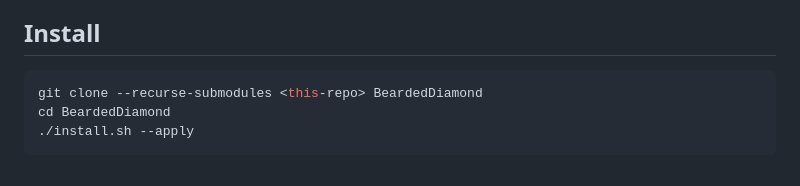
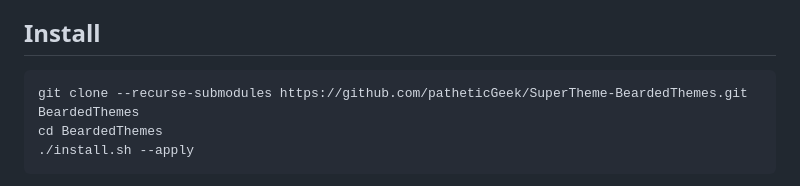
Before and after one commit to patheticGeek/SuperTheme-BeardedThemes, a Markdown page: README.md, the part around the change. Rendered like a GitHub page.

Commit message:
Update README clone instructions to the new repo URL/name
Was a placeholder <this-repo> cloning into BeardedDiamond; now points at
the actual github.com/patheticGeek/SuperTheme-BeardedThemes.git and clones
into BeardedThemes, matching the repo's rename.

````diff
--- a/README.md
+++ b/README.md
@@ -53,8 +53,8 @@ icons, actions, devices, etc.).
 ## Install
 
 ```sh
-git clone --recurse-submodules <this-repo> BeardedDiamond
-cd BeardedDiamond
+git clone --recurse-submodules https://github.com/patheticGeek/SuperTheme-BeardedThemes.git BeardedThemes
+cd BeardedThemes
 ./install.sh --apply
 ```
 
````
